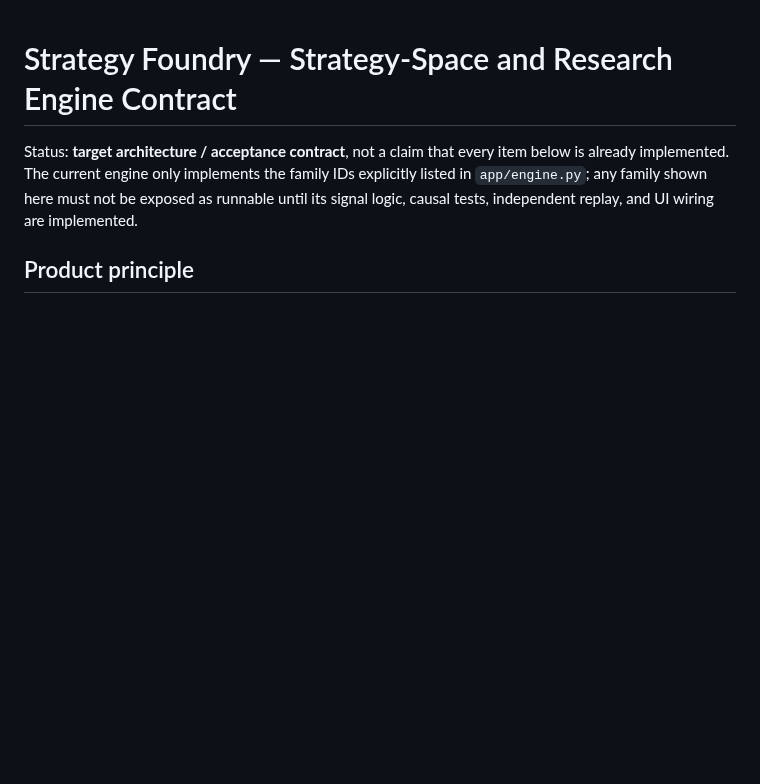
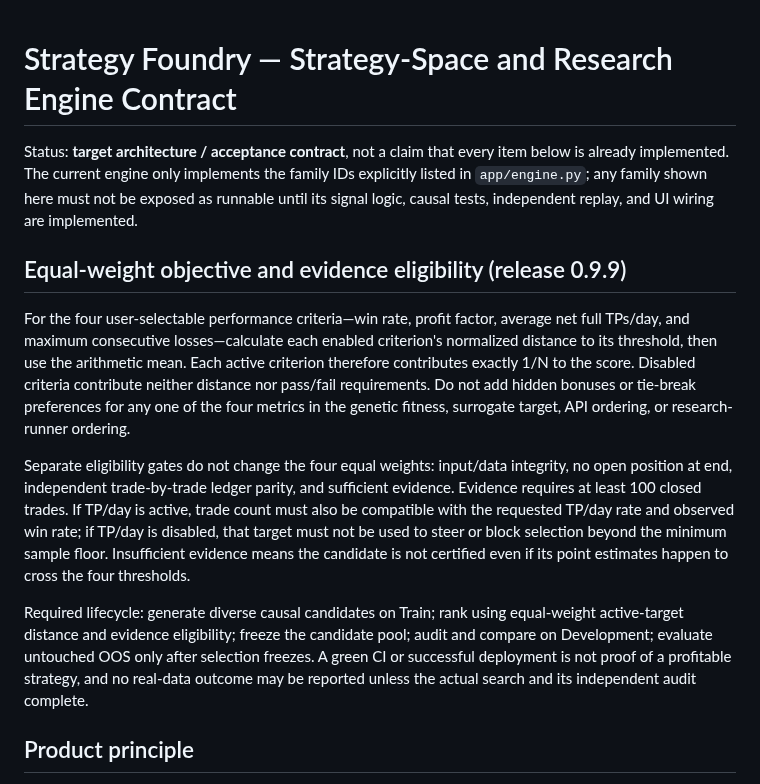
Before and after one commit to abkcex-lgtm/Strategy-foundry, a Markdown page: docs/strategy-space-and-research-contract.md, the part around the change. GitHub-like rendering; blank space fills up the shorter version.

Commit message:
Document equal-weight objective and evidence gate

```diff
--- a/docs/strategy-space-and-research-contract.md
+++ b/docs/strategy-space-and-research-contract.md
@@ -1,6 +1,14 @@
 # Strategy Foundry — Strategy-Space and Research Engine Contract
 
 Status: **target architecture / acceptance contract**, not a claim that every item below is already implemented. The current engine only implements the family IDs explicitly listed in `app/engine.py`; any family shown here must not be exposed as runnable until its signal logic, causal tests, independent replay, and UI wiring are implemented.
+
+## Equal-weight objective and evidence eligibility (release 0.9.9)
+
+For the four user-selectable performance criteria—win rate, profit factor, average net full TPs/day, and maximum consecutive losses—calculate each enabled criterion's normalized distance to its threshold, then use the arithmetic mean. Each active criterion therefore contributes exactly 1/N to the score. Disabled criteria contribute neither distance nor pass/fail requirements. Do not add hidden bonuses or tie-break preferences for any one of the four metrics in the genetic fitness, surrogate target, API ordering, or research-runner ordering.
+
+Separate eligibility gates do not change the four equal weights: input/data integrity, no open position at end, independent trade-by-trade ledger parity, and sufficient evidence. Evidence requires at least 100 closed trades. If TP/day is active, trade count must also be compatible with the requested TP/day rate and observed win rate; if TP/day is disabled, that target must not be used to steer or block selection beyond the minimum sample floor. Insufficient evidence means the candidate is not certified even if its point estimates happen to cross the four thresholds.
+
+Required lifecycle: generate diverse causal candidates on Train; rank using equal-weight active-target distance and evidence eligibility; freeze the candidate pool; audit and compare on Development; evaluate untouched OOS only after selection freezes. A green CI or successful deployment is not proof of a profitable strategy, and no real-data outcome may be reported unless the actual search and its independent audit complete.
 
 ## Product principle
 
```
